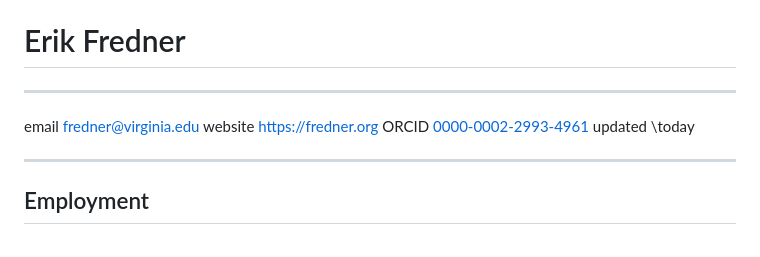
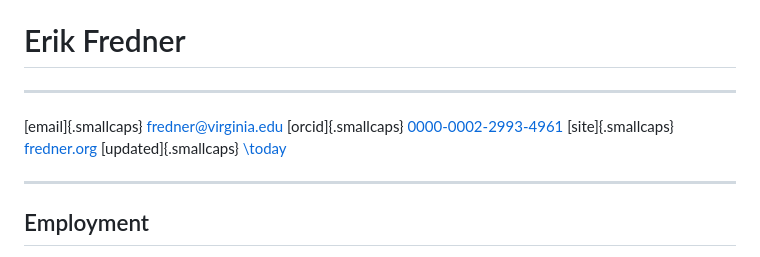
Before and after one commit to erikfredner/cv, a Markdown page: cv.md, the part around the change. GitHub-like rendering.

Commit message:
small caps metadata, link to repo

```diff
--- a/cv.md
+++ b/cv.md
@@ -10,13 +10,12 @@ header-includes:
 
 # Erik Fredner
 
------       ---------
-email       [fredner@virginia.edu](mailto:fredner@virginia.edu)
-website     <https://fredner.org>
-ORCID       [0000-0002-2993-4961](https://orcid.org/0000-0002-2993-4961)
-updated     \today
-------      ----------
-
+-----                     ---------
+[email]{.smallcaps}       [fredner@virginia.edu](mailto:fredner@virginia.edu)
+[orcid]{.smallcaps}       [0000-0002-2993-4961](https://orcid.org/0000-0002-2993-4961)
+[site]{.smallcaps}        [fredner.org](https://fredner.org)
+[updated]{.smallcaps}     [\today](https://github.com/erikfredner/cv)
+------                    ----------
 
 ## Employment
 
```
